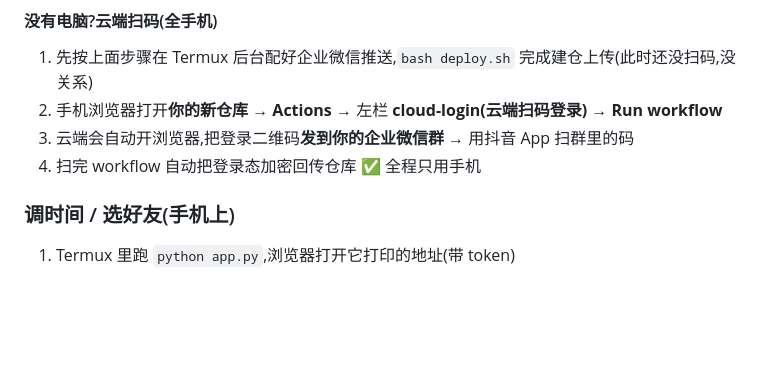
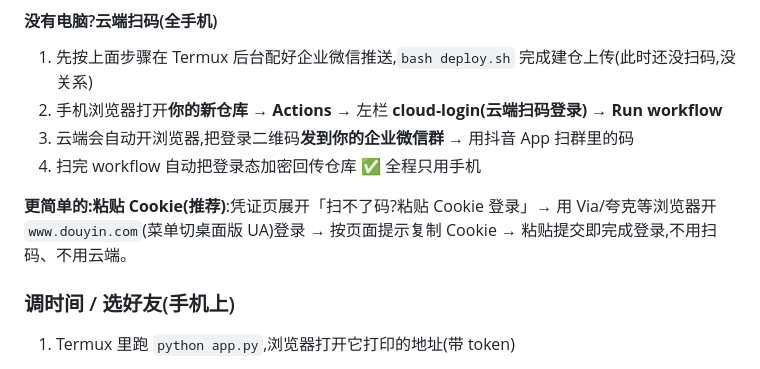
Before and after one commit to nicelifetong/spark-cloud, a Markdown page: README.md, the part around the change. GitHub-like rendering; blank space fills up the shorter version.

Commit message:
docs: README 增加粘贴Cookie登录指引

```diff
--- a/README.md
+++ b/README.md
@@ -277,6 +277,8 @@ docker compose up -d --build
 3. 云端会自动开浏览器,把登录二维码**发到你的企业微信群** → 用抖音 App 扫群里的码
 4. 扫完 workflow 自动把登录态加密回传仓库 ✅ 全程只用手机
 
+**更简单的:粘贴 Cookie(推荐)**:凭证页展开「扫不了码?粘贴 Cookie 登录」→ 用 Via/夸克等浏览器开 `www.douyin.com`(菜单切桌面版 UA)登录 → 按页面提示复制 Cookie → 粘贴提交即完成登录,不用扫码、不用云端。
+
 ### 调时间 / 选好友(手机上)
 
 1. Termux 里跑 `python app.py`,浏览器打开它打印的地址(带 token)
```
